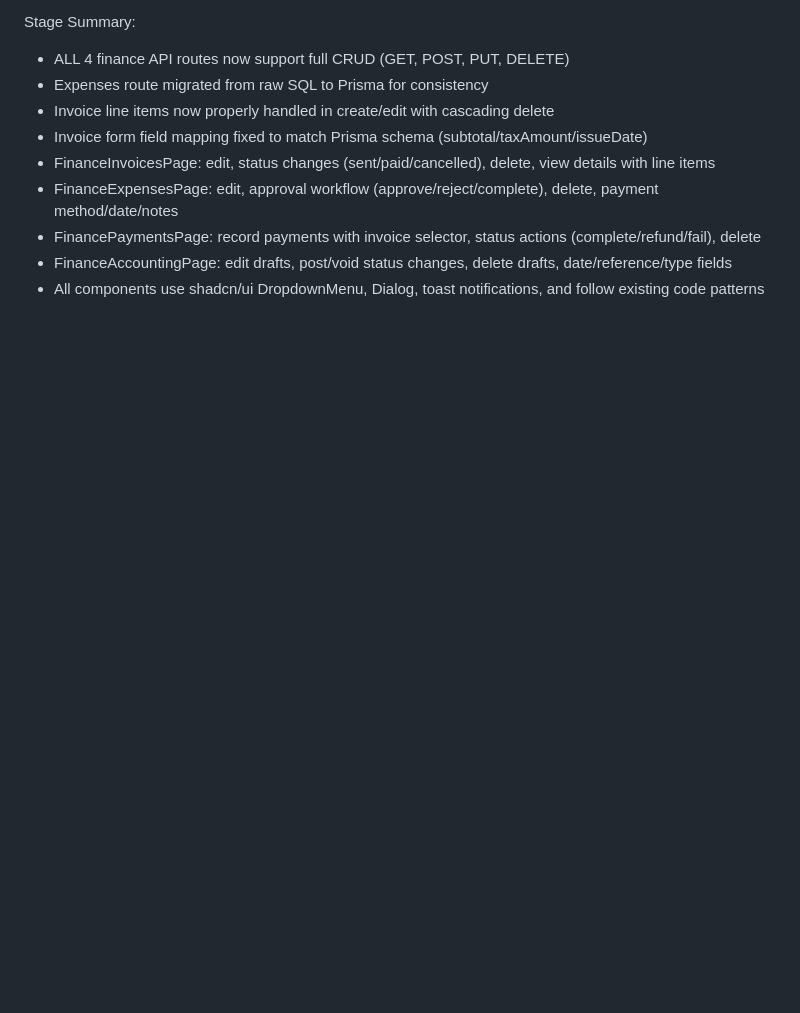
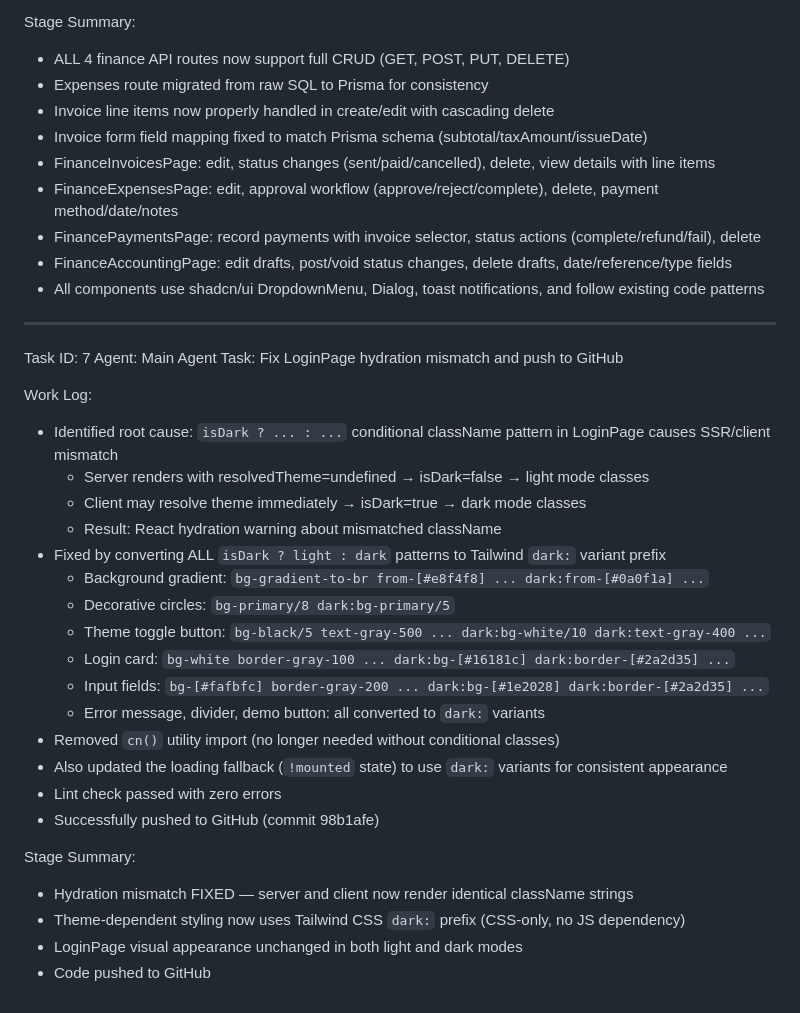
Before and after one commit to aashraf84/FleetFlow, a Markdown page: worklog.md, the part around the change. Drawn GitHub-style; blank space fills up the shorter version.

Commit message:
0f80e661-f85b-4715-9ad0-d207fe24e4e6

```diff
--- a/worklog.md
+++ b/worklog.md
@@ -333,3 +333,31 @@ Stage Summary:
 - FinancePaymentsPage: record payments with invoice selector, status actions (complete/refund/fail), delete
 - FinanceAccountingPage: edit drafts, post/void status changes, delete drafts, date/reference/type fields
 - All components use shadcn/ui DropdownMenu, Dialog, toast notifications, and follow existing code patterns
+
+---
+Task ID: 7
+Agent: Main Agent
+Task: Fix LoginPage hydration mismatch and push to GitHub
+
+Work Log:
+- Identified root cause: `isDark ? ... : ...` conditional className pattern in LoginPage causes SSR/client mismatch
+  - Server renders with resolvedTheme=undefined → isDark=false → light mode classes
+  - Client may resolve theme immediately → isDark=true → dark mode classes
+  - Result: React hydration warning about mismatched className
+- Fixed by converting ALL `isDark ? light : dark` patterns to Tailwind `dark:` variant prefix
+  - Background gradient: `bg-gradient-to-br from-[#e8f4f8] ... dark:from-[#0a0f1a] ...`
+  - Decorative circles: `bg-primary/8 dark:bg-primary/5`
+  - Theme toggle button: `bg-black/5 text-gray-500 ... dark:bg-white/10 dark:text-gray-400 ...`
+  - Login card: `bg-white border-gray-100 ... dark:bg-[#16181c] dark:border-[#2a2d35] ...`
+  - Input fields: `bg-[#fafbfc] border-gray-200 ... dark:bg-[#1e2028] dark:border-[#2a2d35] ...`
+  - Error message, divider, demo button: all converted to `dark:` variants
+- Removed `cn()` utility import (no longer needed without conditional classes)
+- Also updated the loading fallback (`!mounted` state) to use `dark:` variants for consistent appearance
+- Lint check passed with zero errors
+- Successfully pushed to GitHub (commit 98b1afe)
+
+Stage Summary:
+- Hydration mismatch FIXED — server and client now render identical className strings
+- Theme-dependent styling now uses Tailwind CSS `dark:` prefix (CSS-only, no JS dependency)
+- LoginPage visual appearance unchanged in both light and dark modes
+- Code pushed to GitHub
```
